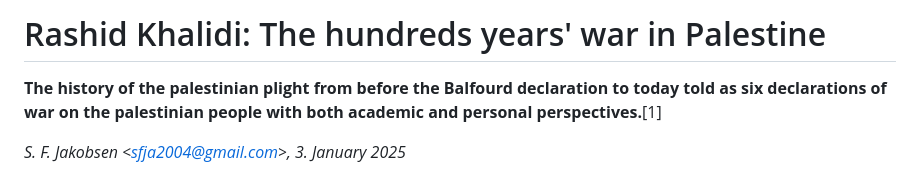
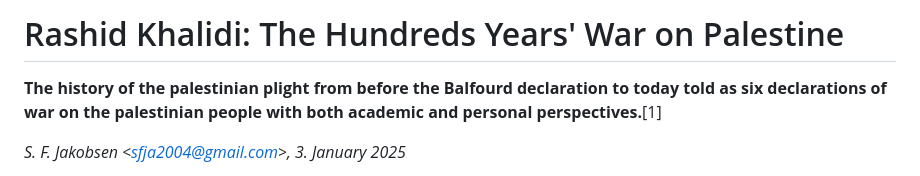
Before and after one commit to SimonFJ20/website, a Markdown page: articles/books/rashid_khalidi_the_hundred_years_war_on_palestine.md, the part around the change. Drawn GitHub-style.

Commit message:
fix title

```diff
--- a/articles/books/rashid_khalidi_the_hundred_years_war_on_palestine.md
+++ b/articles/books/rashid_khalidi_the_hundred_years_war_on_palestine.md
@@ -1,5 +1,5 @@
 
-# Rashid Khalidi: The hundreds years' war in Palestine
+# Rashid Khalidi: The Hundreds Years' War on Palestine
 
 **The history of the palestinian plight from before the Balfourd declaration to today told as six declarations of war on the palestinian people with both academic and personal perspectives.**[1]
 
```
